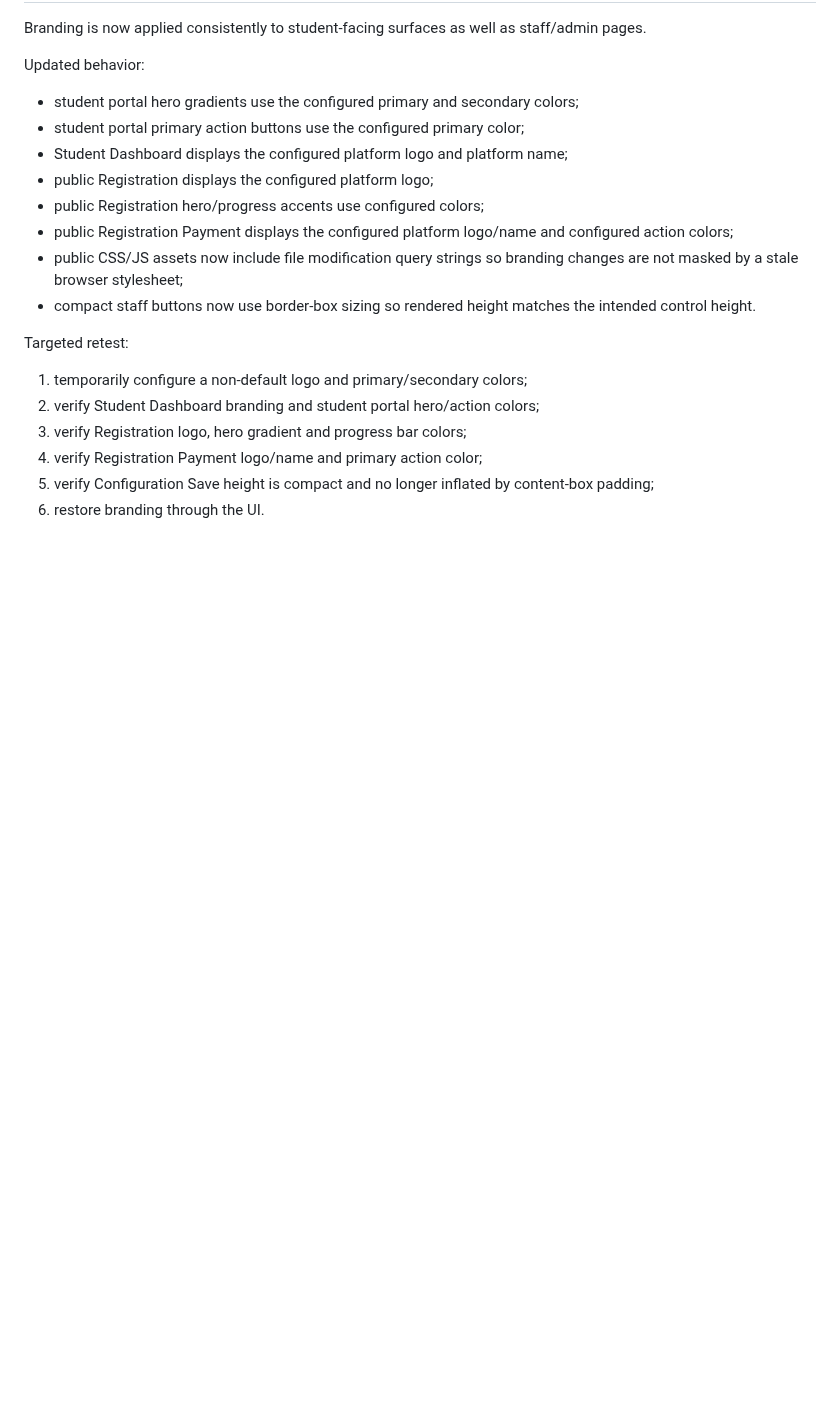
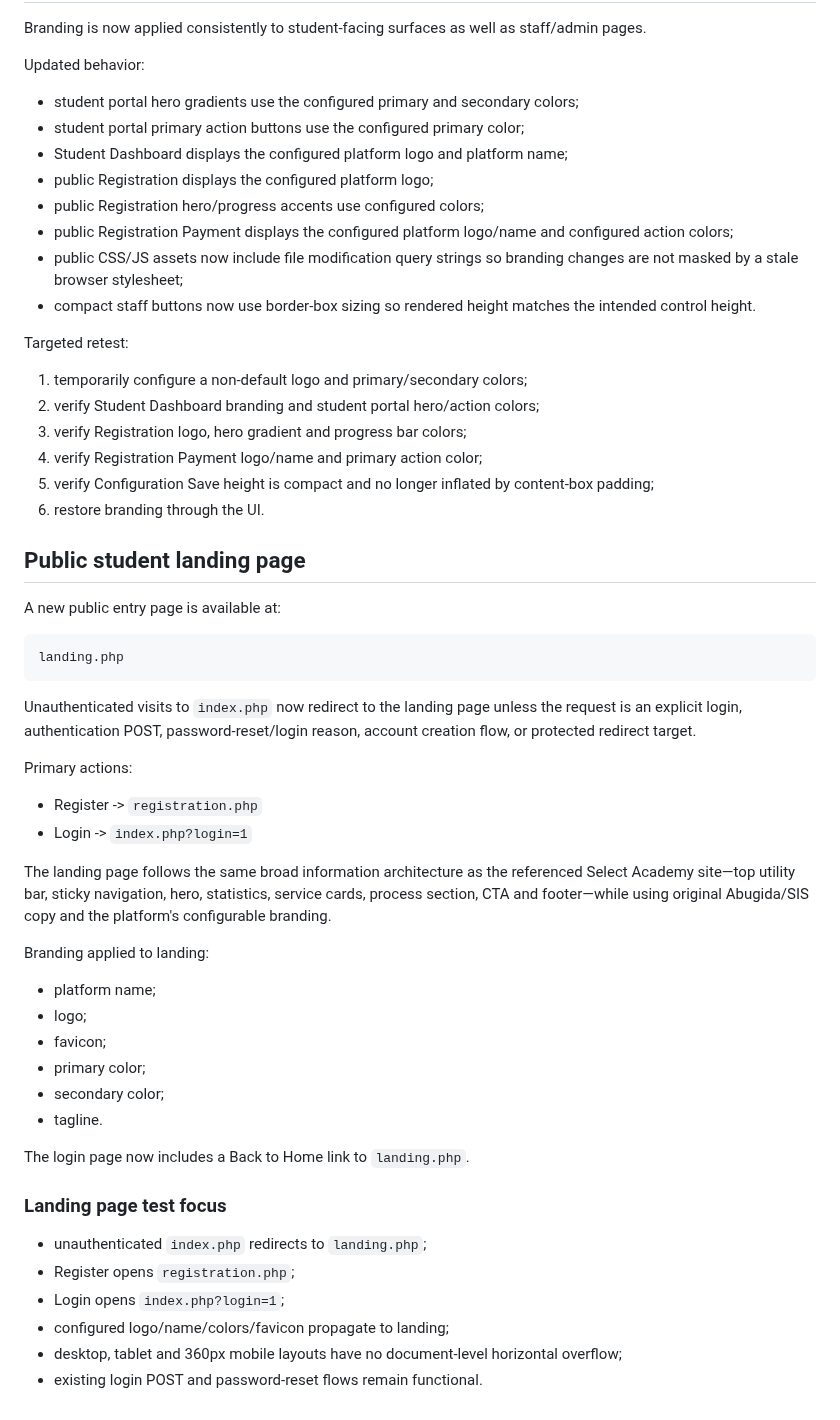
Before and after one commit to Robel43/abugida-sis, a Markdown page: docs/features/ui-2026-refresh.md, the part around the change. Rendered like a GitHub page; blank space fills up the shorter version.

Commit message:
Document new branded student landing page

````diff
--- a/docs/features/ui-2026-refresh.md
+++ b/docs/features/ui-2026-refresh.md
@@ -352,3 +352,41 @@ Targeted retest:
 4. verify Registration Payment logo/name and primary action color;
 5. verify Configuration Save height is compact and no longer inflated by content-box padding;
 6. restore branding through the UI.
+
+
+## Public student landing page
+
+A new public entry page is available at:
+
+```text
+landing.php
+```
+
+Unauthenticated visits to `index.php` now redirect to the landing page unless the request is an explicit login, authentication POST, password-reset/login reason, account creation flow, or protected redirect target.
+
+Primary actions:
+
+- Register -> `registration.php`
+- Login -> `index.php?login=1`
+
+The landing page follows the same broad information architecture as the referenced Select Academy site—top utility bar, sticky navigation, hero, statistics, service cards, process section, CTA and footer—while using original Abugida/SIS copy and the platform's configurable branding.
+
+Branding applied to landing:
+
+- platform name;
+- logo;
+- favicon;
+- primary color;
+- secondary color;
+- tagline.
+
+The login page now includes a Back to Home link to `landing.php`.
+
+### Landing page test focus
+
+- unauthenticated `index.php` redirects to `landing.php`;
+- Register opens `registration.php`;
+- Login opens `index.php?login=1`;
+- configured logo/name/colors/favicon propagate to landing;
+- desktop, tablet and 360px mobile layouts have no document-level horizontal overflow;
+- existing login POST and password-reset flows remain functional.
````
